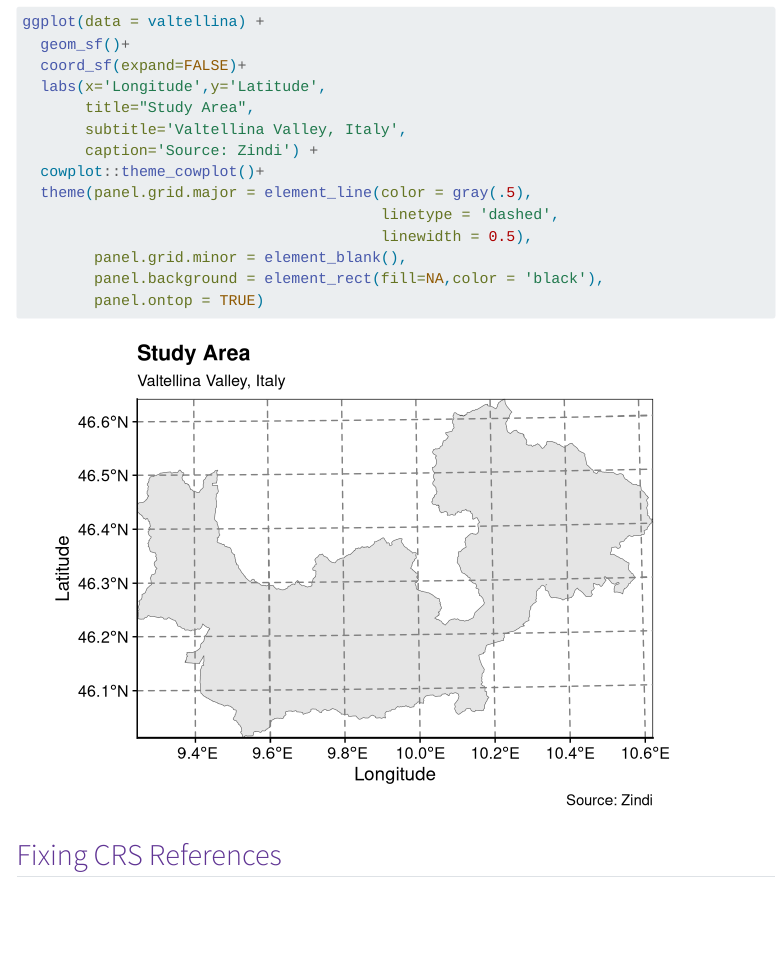
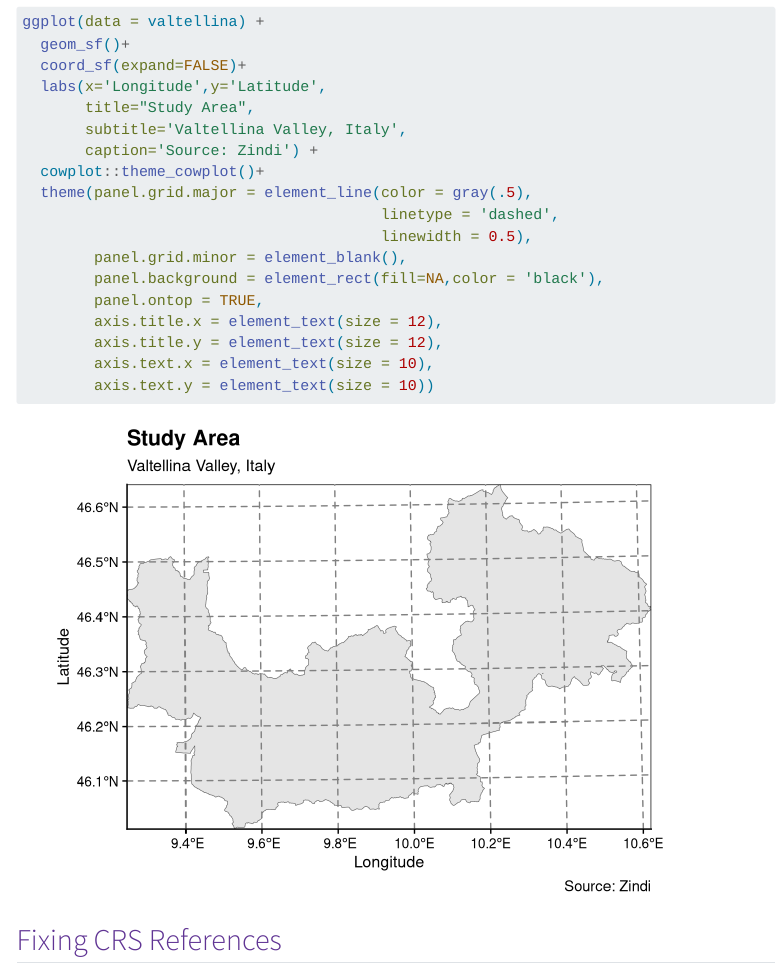
Before and after one commit to khantminnaing/IS485-Landslide, a Quarto document (project.qmd): the page in a window 1100 px wide, from 770 px down. Rendered offline with R 4.5, knitr and Pandoc in place of Quarto, with nearby package versions; some code elsewhere in the file could not run offline; menus at the side of the page are left out; long lines of code are wrapped.

Commit message:
fixed visualisation errors

````diff
--- a/project.qmd
+++ b/project.qmd
@@ -55,7 +55,11 @@ ggplot(data = valtellina) +
                                         linewidth = 0.5),
         panel.grid.minor = element_blank(),
         panel.background = element_rect(fill=NA,color = 'black'),
-        panel.ontop = TRUE)
+        panel.ontop = TRUE,
+        axis.title.x = element_text(size = 12),
+        axis.title.y = element_text(size = 12),
+        axis.text.x = element_text(size = 10),
+        axis.text.y = element_text(size = 10))
 ```
 
 ## Fixing CRS References {style="color: #603494;"}
````
Also changed, not shown: 3 other files.
